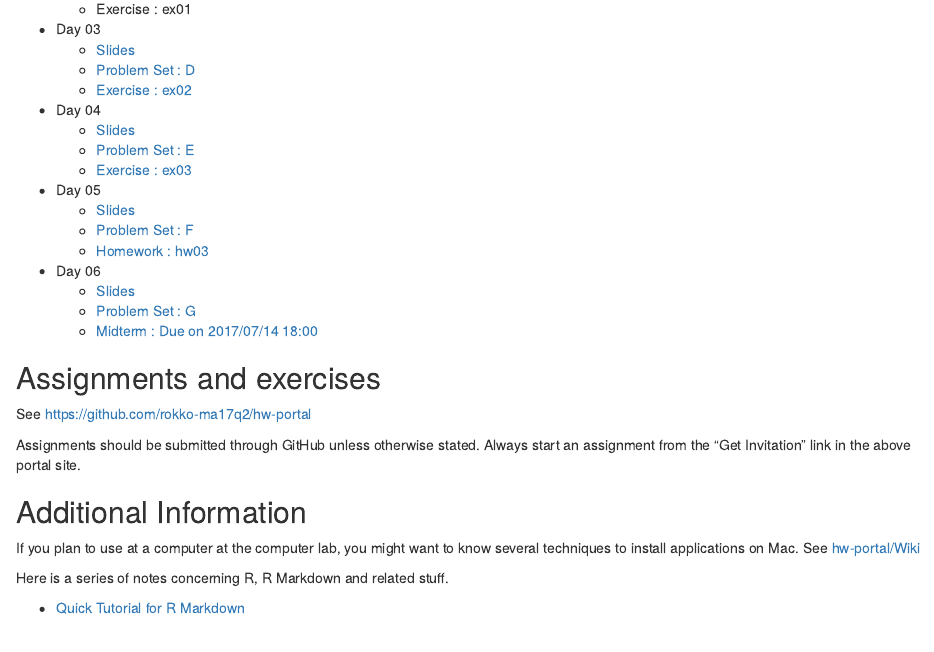
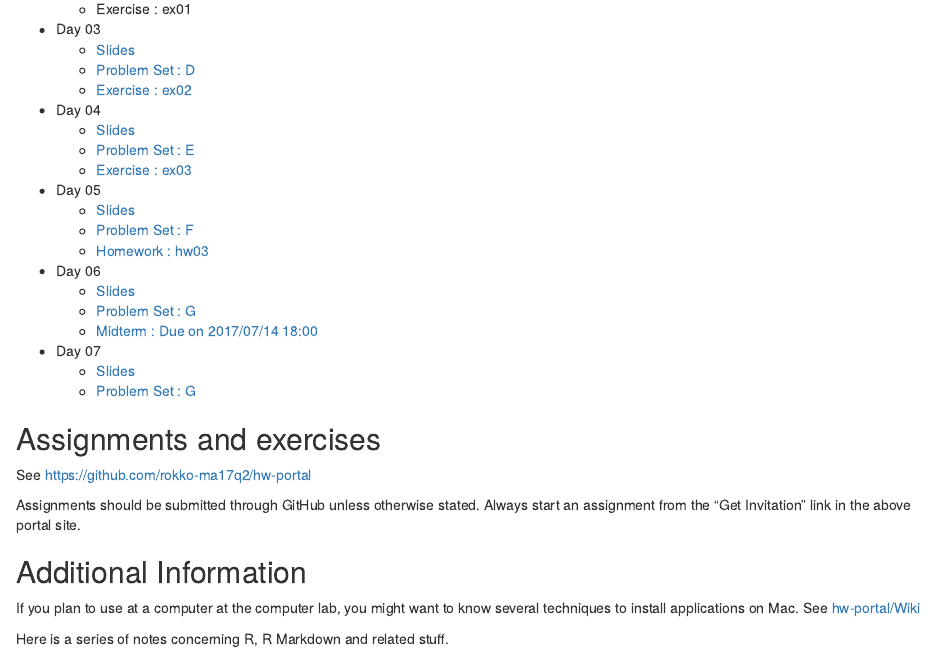
Before and after one commit to kenjisato/www.kenjisato.jp, an R Markdown document (content/teaching/ma17q2.en.Rmd): the page in a window 1100 px wide, from 360 px down. Rendered offline with R 4.5, knitr and Pandoc, with nearby package versions.

Commit message:
Add link to materials for day07

```diff
--- a/content/teaching/ma17q2.en.Rmd
+++ b/content/teaching/ma17q2.en.Rmd
@@ -33,6 +33,10 @@ slug: "ma/2017q2"
     - [Slides](https://rawgit.com/rokko-ma17q2/slides/master/day06/day06.html)
     - [Problem Set : G](https://cdn.rawgit.com/rokko-ma17q2/slides/84ff5356/handouts/ma17q2-G.pdf)
     - [Midterm : Due on 2017/07/14 18:00](https://rawgit.com/rokko-ma17q2/mid/master/problem.pdf)
+- Day 07
+    - [Slides](https://rawgit.com/rokko-ma17q2/slides/master/day07/day07.html)
+    - [Problem Set : G](https://cdn.rawgit.com/rokko-ma17q2/slides/0d62501a/handouts/ma17q2-H.pdf)
+
 
 ## Assignments and exercises
 
```
